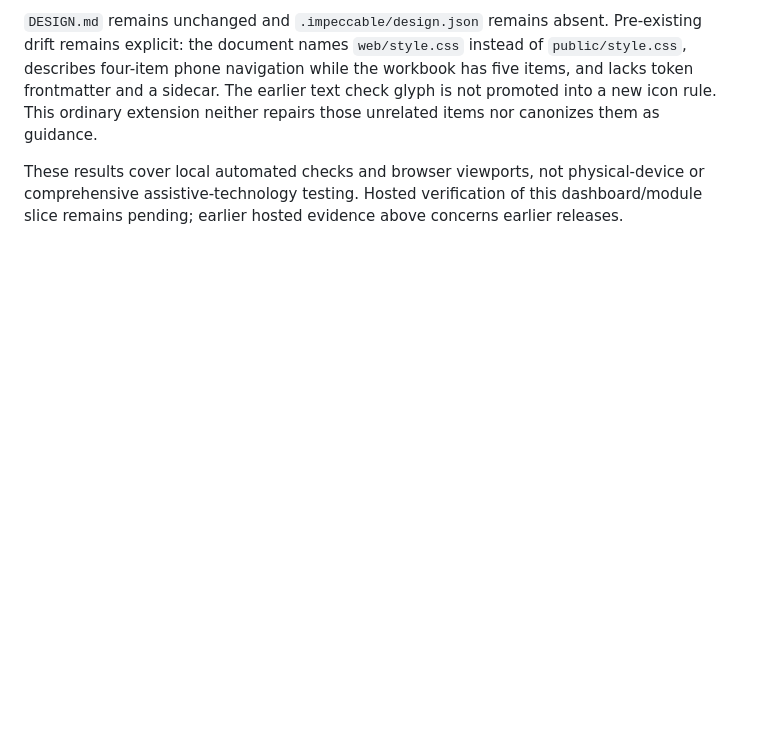
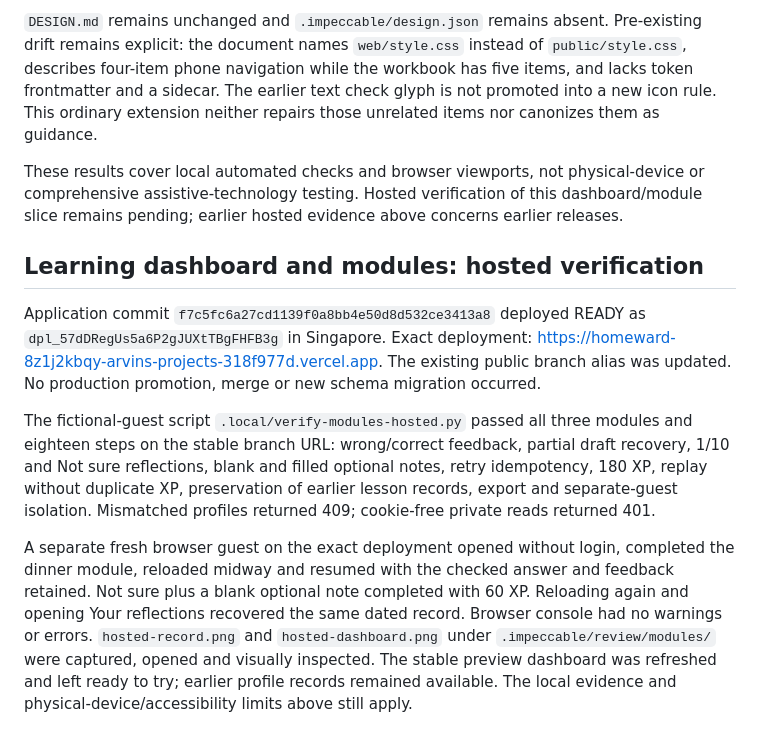
Before and after one commit to febriy/homeward, a Markdown page: VERIFICATION.md, the part around the change. GitHub-like rendering; blank space fills up the shorter version.

Commit message:
Record hosted learning module verification

```diff
--- a/VERIFICATION.md
+++ b/VERIFICATION.md
@@ -109,3 +109,11 @@ Evidence is under `.impeccable/review/modules/`: dashboards at 1440 px, the actu
 `DESIGN.md` remains unchanged and `.impeccable/design.json` remains absent. Pre-existing drift remains explicit: the document names `web/style.css` instead of `public/style.css`, describes four-item phone navigation while the workbook has five items, and lacks token frontmatter and a sidecar. The earlier text check glyph is not promoted into a new icon rule. This ordinary extension neither repairs those unrelated items nor canonizes them as guidance.
 
 These results cover local automated checks and browser viewports, not physical-device or comprehensive assistive-technology testing. Hosted verification of this dashboard/module slice remains pending; earlier hosted evidence above concerns earlier releases.
+
+## Learning dashboard and modules: hosted verification
+
+Application commit `f7c5fc6a27cd1139f0a8bb4e50d8d532ce3413a8` deployed READY as `dpl_57dDRegUs5a6P2gJUXtTBgFHFB3g` in Singapore. Exact deployment: https://homeward-8z1j2kbqy-arvins-projects-318f977d.vercel.app. The existing public branch alias was updated. No production promotion, merge or new schema migration occurred.
+
+The fictional-guest script `.local/verify-modules-hosted.py` passed all three modules and eighteen steps on the stable branch URL: wrong/correct feedback, partial draft recovery, 1/10 and Not sure reflections, blank and filled optional notes, retry idempotency, 180 XP, replay without duplicate XP, preservation of earlier lesson records, export and separate-guest isolation. Mismatched profiles returned 409; cookie-free private reads returned 401.
+
+A separate fresh browser guest on the exact deployment opened without login, completed the dinner module, reloaded midway and resumed with the checked answer and feedback retained. Not sure plus a blank optional note completed with 60 XP. Reloading again and opening Your reflections recovered the same dated record. Browser console had no warnings or errors. `hosted-record.png` and `hosted-dashboard.png` under `.impeccable/review/modules/` were captured, opened and visually inspected. The stable preview dashboard was refreshed and left ready to try; earlier profile records remained available. The local evidence and physical-device/accessibility limits above still apply.
```
